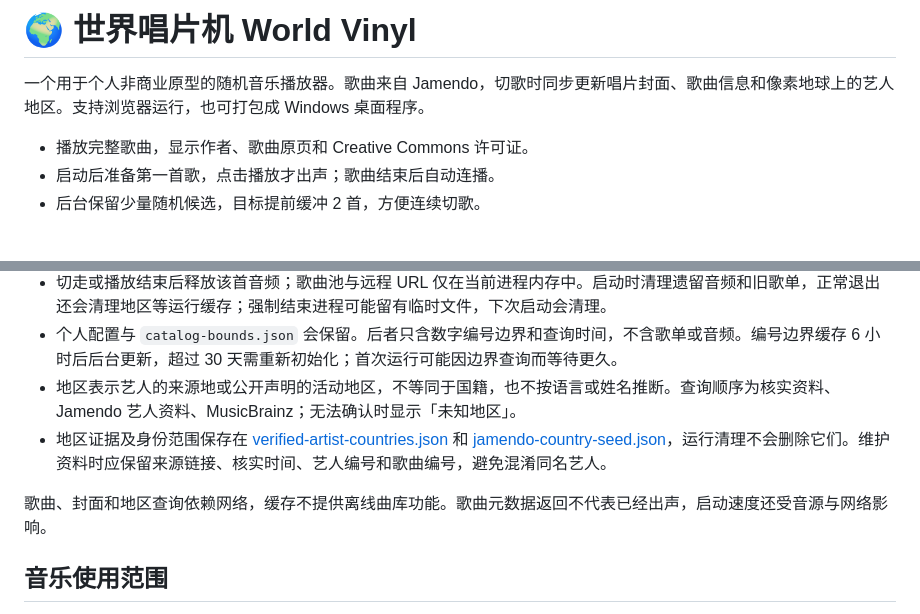
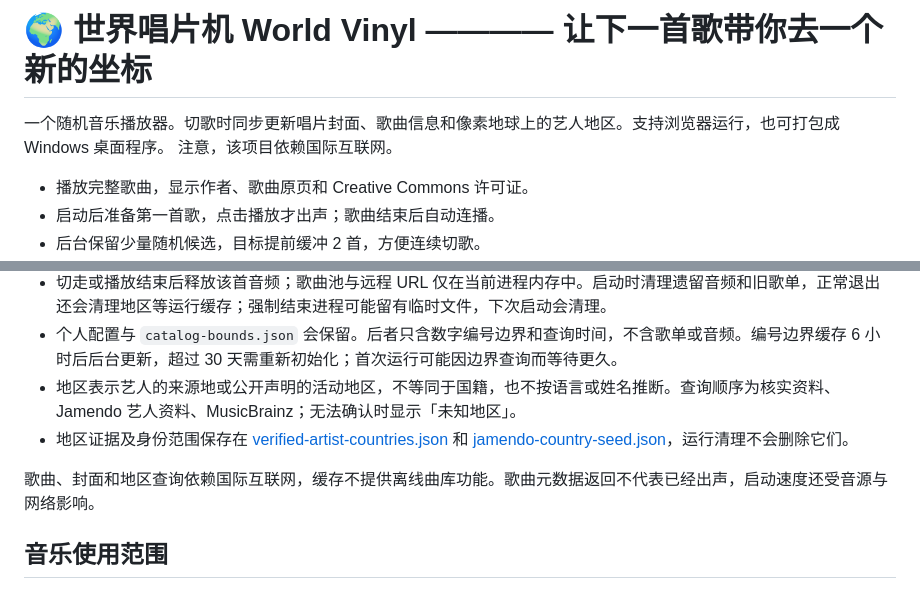
Before and after one commit to Fa-Stars/vinyl-globe, a Markdown page: README.md, 2 parts joined by grey strips. Drawn GitHub-style; blank space fills up the shorter version.

```diff
--- a/README.md
+++ b/README.md
@@ -1,6 +1,7 @@
-# 🌍 世界唱片机 World Vinyl
+# 🌍 世界唱片机 World Vinyl ———— 让下一首歌带你去一个新的坐标
 
-一个用于个人非商业原型的随机音乐播放器。歌曲来自 Jamendo，切歌时同步更新唱片封面、歌曲信息和像素地球上的艺人地区。支持浏览器运行，也可打包成 Windows 桌面程序。
+一个随机音乐播放器。切歌时同步更新唱片封面、歌曲信息和像素地球上的艺人地区。支持浏览器运行，也可打包成 Windows 桌面程序。
+注意，该项目依赖国际互联网。
 
 - 播放完整歌曲，显示作者、歌曲原页和 Creative Commons 许可证。
 - 启动后准备第一首歌，点击播放才出声；歌曲结束后自动连播。
@@ -109,9 +110,9 @@ npm run dist   # 生成 Windows x64 的 NSIS 安装版和 Portable 免安装版
 - 切走或播放结束后释放该首音频；歌曲池与远程 URL 仅在当前进程内存中。启动时清理遗留音频和旧歌单，正常退出还会清理地区等运行缓存；强制结束进程可能留有临时文件，下次启动会清理。
 - 个人配置与 `catalog-bounds.json` 会保留。后者只含数字编号边界和查询时间，不含歌单或音频。编号边界缓存 6 小时后后台更新，超过 30 天需重新初始化；首次运行可能因边界查询而等待更久。
 - 地区表示艺人的来源地或公开声明的活动地区，不等同于国籍，也不按语言或姓名推断。查询顺序为核实资料、Jamendo 艺人资料、MusicBrainz；无法确认时显示「未知地区」。
-- 地区证据及身份范围保存在 [verified-artist-countries.json](web/verified-artist-countries.json) 和 [jamendo-country-seed.json](web/jamendo-country-seed.json)，运行清理不会删除它们。维护资料时应保留来源链接、核实时间、艺人编号和歌曲编号，避免混淆同名艺人。
+- 地区证据及身份范围保存在 [verified-artist-countries.json](web/verified-artist-countries.json) 和 [jamendo-country-seed.json](web/jamendo-country-seed.json)，运行清理不会删除它们。
 
-歌曲、封面和地区查询依赖网络，缓存不提供离线曲库功能。歌曲元数据返回不代表已经出声，启动速度还受音源与网络影响。
+歌曲、封面和地区查询依赖国际互联网，缓存不提供离线曲库功能。歌曲元数据返回不代表已经出声，启动速度还受音源与网络影响。
 
 ## 音乐使用范围
 
```
